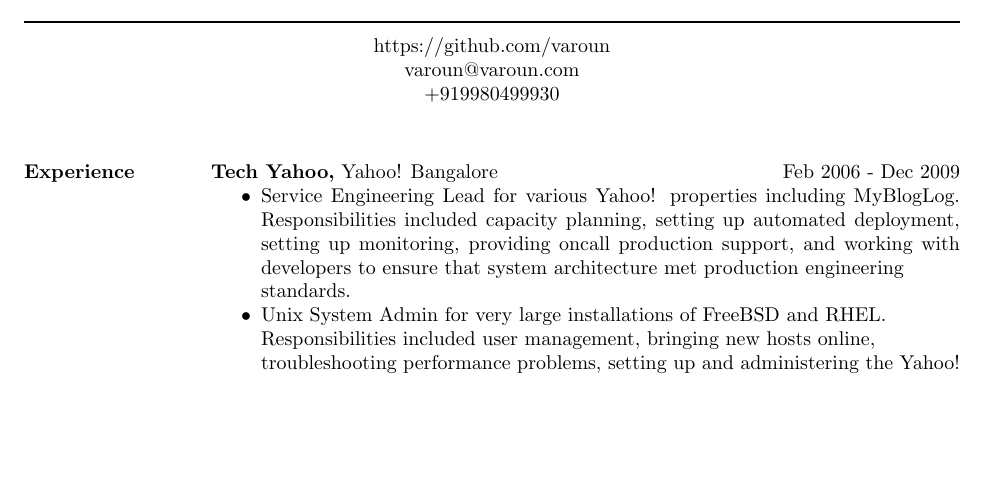
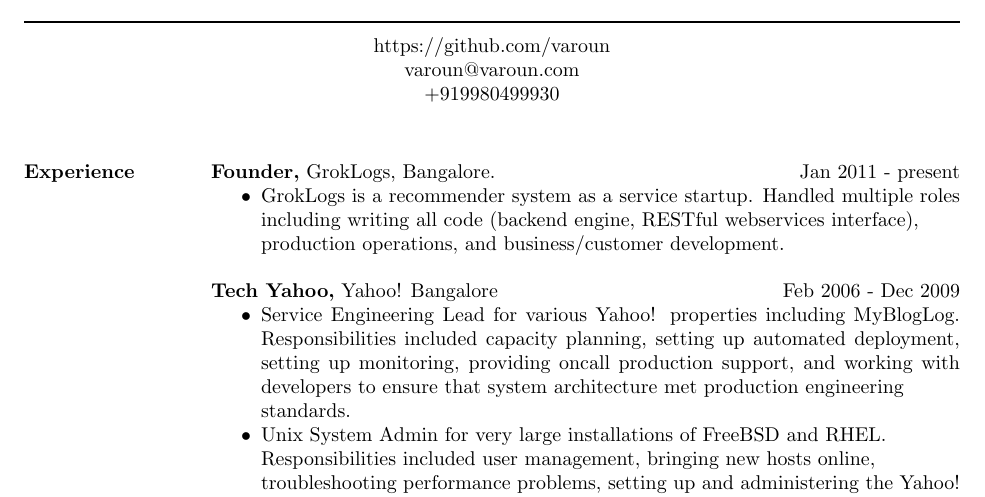
Before and after one commit to varoun/resume, a LaTeX CV (varoun.tex): part of page 1 of 2, cut so that both start at the same text, the shorter picture padded with empty space. Compiled offline with pdfLaTeX.

Commit message:
Added startup experience to the resume.

```diff
--- a/varoun.tex
+++ b/varoun.tex
@@ -24,6 +24,15 @@
 
 
 \section{Experience}
+{\bf Founder,} GrokLogs, Bangalore. \hfill Jan 2011 - present
+ \begin{itemize} \itemsep -2pt %reduce space between items
+ \item GrokLogs is a recommender system as a service startup. Handled
+   multiple roles including writing all code (backend engine, RESTful
+   webservices interface), \\ production operations, and business/customer
+   development.
+
+ \end{itemize}
+
  {\bf Tech Yahoo,} Yahoo! Bangalore \hfill Feb 2006 - Dec 2009
  \begin{itemize} \itemsep -2pt  % reduce space between items
  \item Service Engineering Lead for various Yahoo! properties including
```
